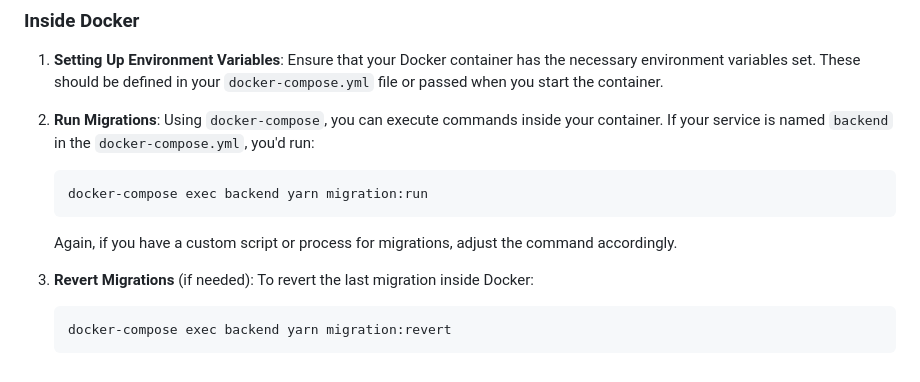
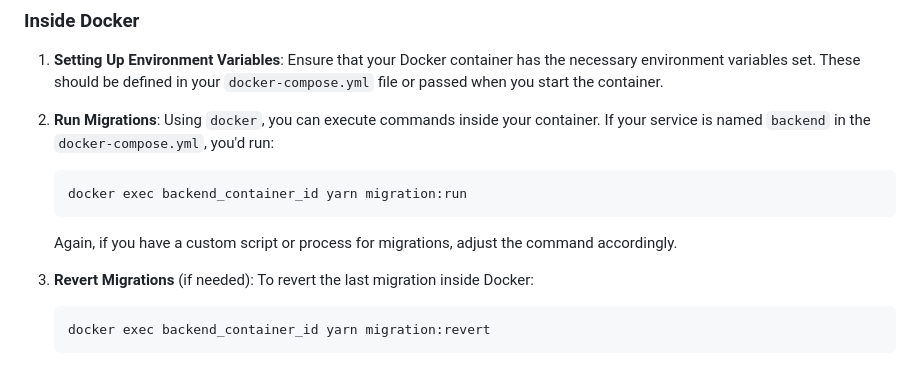
Before and after one commit to kasimbozdag/OnlineBrandStore, a Markdown page: README.md, the part around the change. Rendered like a GitHub page.

````diff
--- a/README.md
+++ b/README.md
@@ -328,10 +328,10 @@ When deploying with Docker, you might want to seed data when initializing your c
 1. **Setting Up Environment Variables**: Ensure that your Docker container has the necessary environment variables set. These should be defined in your `docker-compose.yml` file or passed when you start the container.
 
 2. **Run Migrations**:
-   Using `docker-compose`, you can execute commands inside your container. If your service is named `backend` in the `docker-compose.yml`, you'd run:
+   Using `docker`, you can execute commands inside your container. If your service is named `backend` in the `docker-compose.yml`, you'd run:
 
    ```bash
-   docker-compose exec backend yarn migration:run
+   docker exec backend_container_id yarn migration:run
    ```
 
    Again, if you have a custom script or process for migrations, adjust the command accordingly.
@@ -340,5 +340,5 @@ When deploying with Docker, you might want to seed data when initializing your c
    To revert the last migration inside Docker:
 
    ```bash
-   docker-compose exec backend yarn migration:revert
+   docker exec backend_container_id yarn migration:revert
    ```
````
